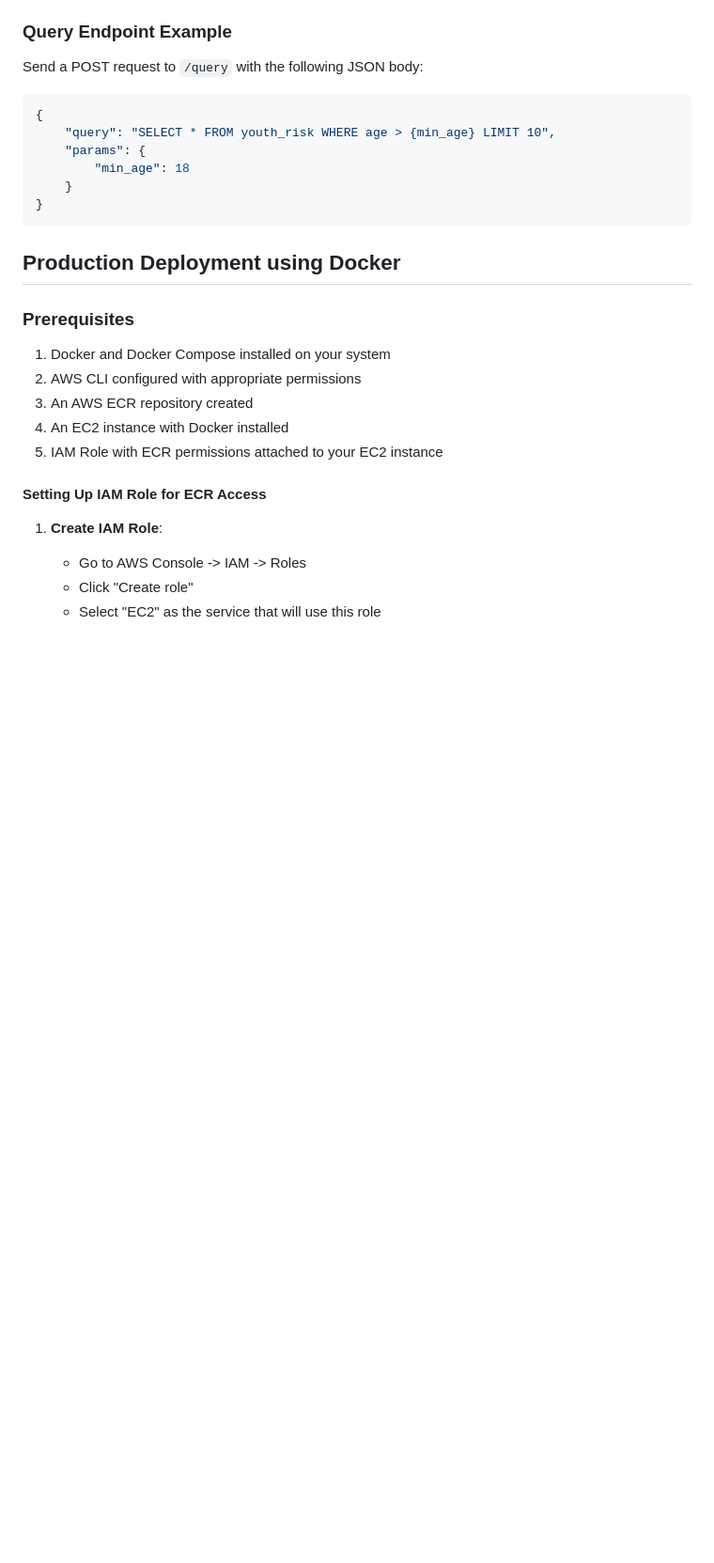
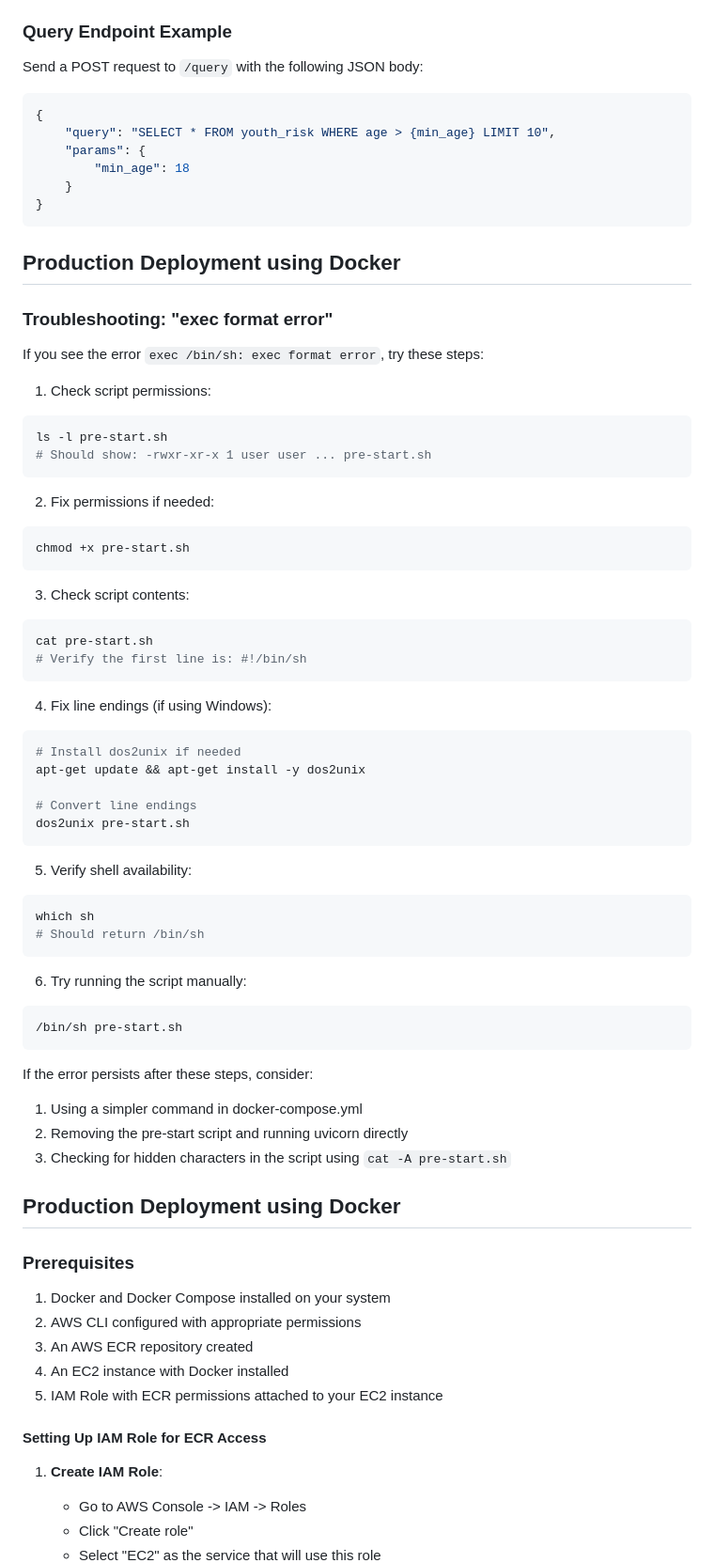
Before and after one commit to tian3rd/mquery-staging, a Markdown page: README.md, the part around the change. Shown: that part at 94% size. Drawn GitHub-style; blank space fills up the shorter version.

Commit message:
Add note for troubleshooting

````diff
--- a/README.md
+++ b/README.md
@@ -33,6 +33,54 @@ Send a POST request to `/query` with the following JSON body:
     }
 }
 ```
+
+## Production Deployment using Docker
+
+### Troubleshooting: "exec format error"
+
+If you see the error `exec /bin/sh: exec format error`, try these steps:
+
+1. Check script permissions:
+```bash
+ls -l pre-start.sh
+# Should show: -rwxr-xr-x 1 user user ... pre-start.sh
+```
+
+2. Fix permissions if needed:
+```bash
+chmod +x pre-start.sh
+```
+
+3. Check script contents:
+```bash
+cat pre-start.sh
+# Verify the first line is: #!/bin/sh
+```
+
+4. Fix line endings (if using Windows):
+```bash
+# Install dos2unix if needed
+apt-get update && apt-get install -y dos2unix
+
+# Convert line endings
+dos2unix pre-start.sh
+```
+
+5. Verify shell availability:
+```bash
+which sh
+# Should return /bin/sh
+```
+
+6. Try running the script manually:
+```bash
+/bin/sh pre-start.sh
+```
+
+If the error persists after these steps, consider:
+1. Using a simpler command in docker-compose.yml
+2. Removing the pre-start script and running uvicorn directly
+3. Checking for hidden characters in the script using `cat -A pre-start.sh`
 
 ## Production Deployment using Docker
 
````
